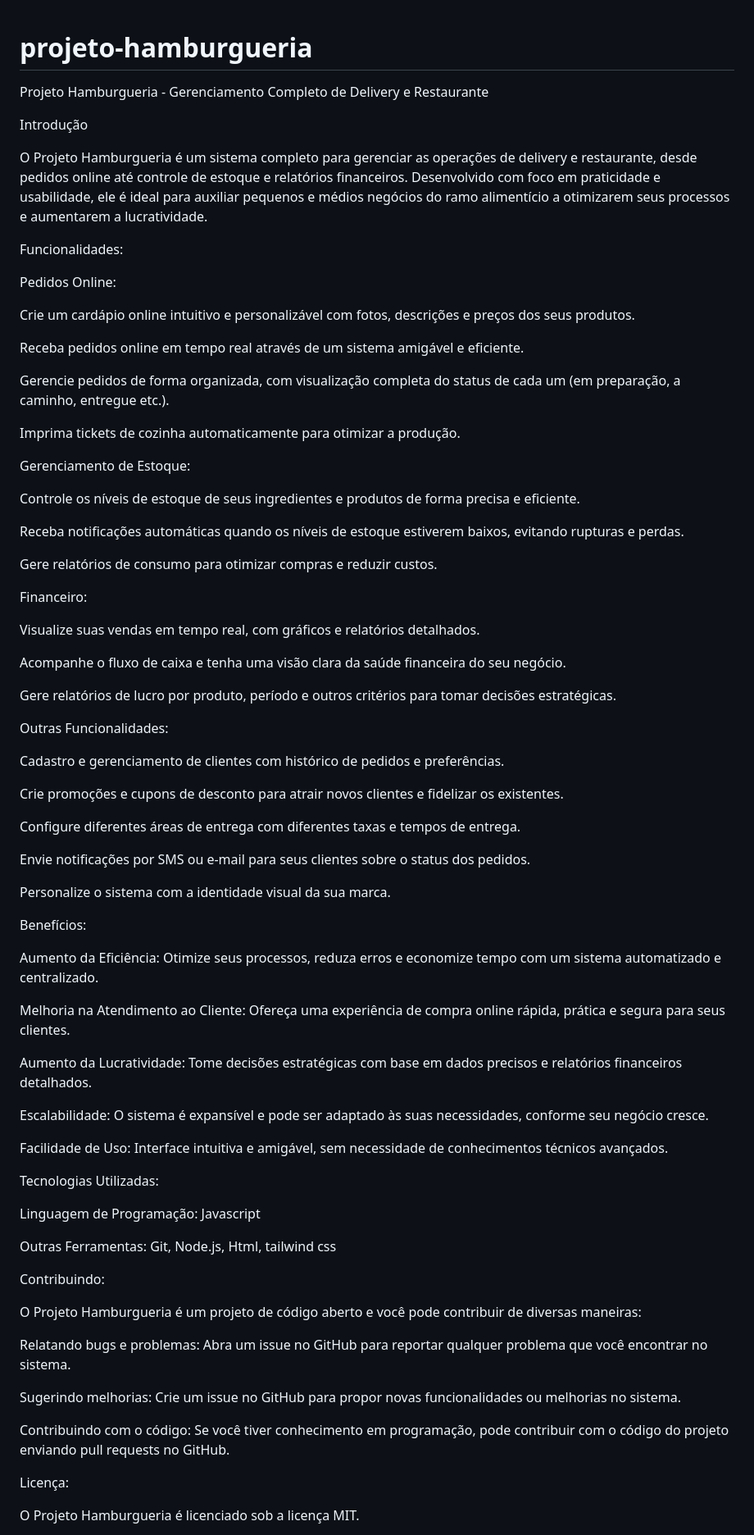
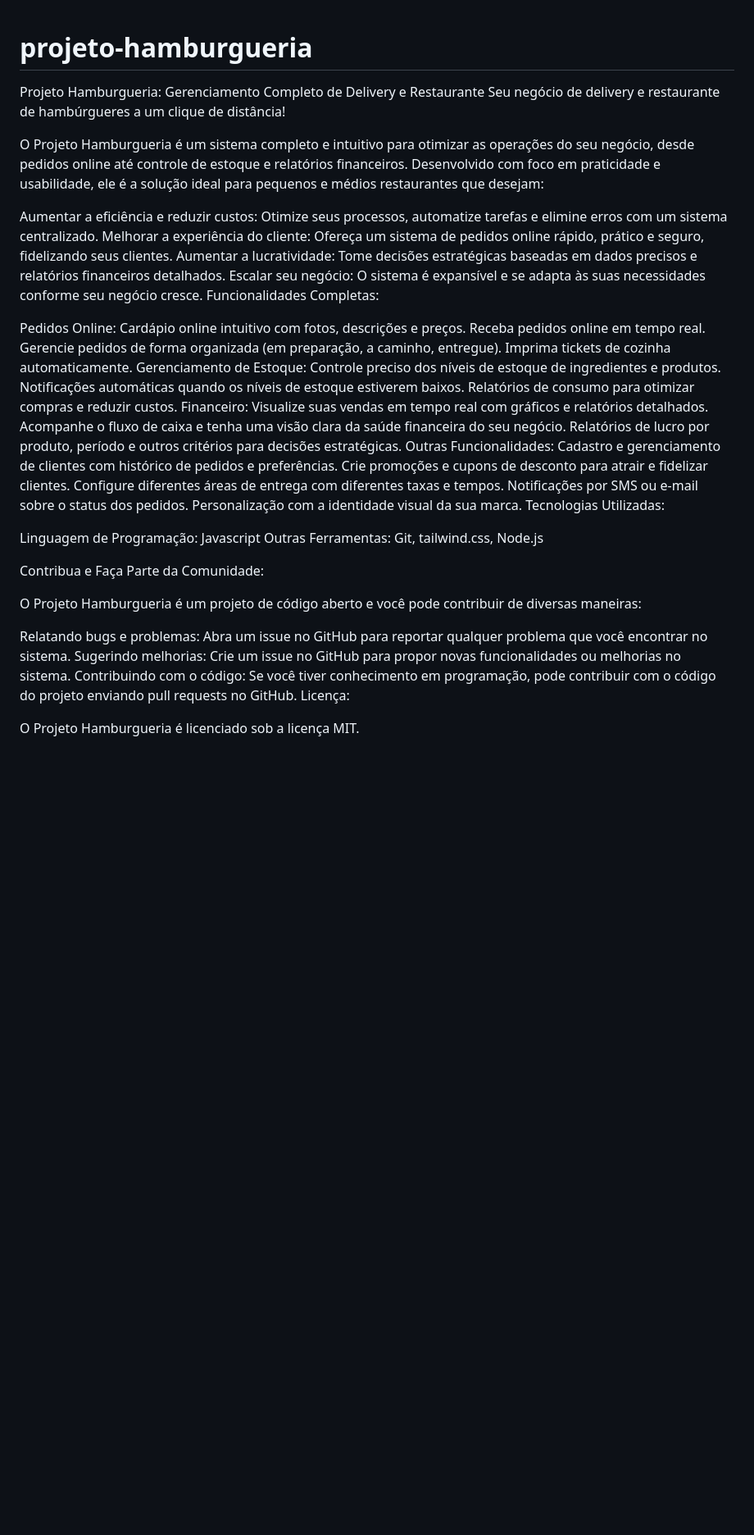
Before and after one commit to William-vale/projeto-hamburgueria, a Markdown page: README.md, the part around one of its changes. Shown at 82% size. Rendered like a GitHub page; blank space fills up the shorter version.

```diff
--- a/README.md
+++ b/README.md
@@ -1,79 +1,48 @@
 # projeto-hamburgueria
 
-Projeto Hamburgueria - Gerenciamento Completo de Delivery e Restaurante
 
-Introdução
+Projeto Hamburgueria: Gerenciamento Completo de Delivery e Restaurante
+Seu negócio de delivery e restaurante de hambúrgueres a um clique de distância!
 
-O Projeto Hamburgueria é um sistema completo para gerenciar as operações de delivery e restaurante, desde pedidos online até controle de estoque e relatórios financeiros. Desenvolvido com foco em praticidade e usabilidade, ele é ideal para auxiliar pequenos e médios negócios do ramo alimentício a otimizarem seus processos e aumentarem a lucratividade.
+O Projeto Hamburgueria é um sistema completo e intuitivo para otimizar as operações do seu negócio, desde pedidos online até controle de estoque e relatórios financeiros. Desenvolvido com foco em praticidade e usabilidade, ele é a solução ideal para pequenos e médios restaurantes que desejam:
 
-Funcionalidades:
+Aumentar a eficiência e reduzir custos: Otimize seus processos, automatize tarefas e elimine erros com um sistema centralizado.
+Melhorar a experiência do cliente: Ofereça um sistema de pedidos online rápido, prático e seguro, fidelizando seus clientes.
+Aumentar a lucratividade: Tome decisões estratégicas baseadas em dados precisos e relatórios financeiros detalhados.
+Escalar seu negócio: O sistema é expansível e se adapta às suas necessidades conforme seu negócio cresce.
+Funcionalidades Completas:
 
 Pedidos Online:
-
-Crie um cardápio online intuitivo e personalizável com fotos, descrições e preços dos seus produtos.
-
-Receba pedidos online em tempo real através de um sistema amigável e eficiente.
-
-Gerencie pedidos de forma organizada, com visualização completa do status de cada um (em preparação, a caminho, entregue etc.).
-
-Imprima tickets de cozinha automaticamente para otimizar a produção.
-
+Cardápio online intuitivo com fotos, descrições e preços.
+Receba pedidos online em tempo real.
+Gerencie pedidos de forma organizada (em preparação, a caminho, entregue).
+Imprima tickets de cozinha automaticamente.
 Gerenciamento de Estoque:
-
-Controle os níveis de estoque de seus ingredientes e produtos de forma precisa e eficiente.
-
-Receba notificações automáticas quando os níveis de estoque estiverem baixos, evitando rupturas e perdas.
-
-Gere relatórios de consumo para otimizar compras e reduzir custos.
-
+Controle preciso dos níveis de estoque de ingredientes e produtos.
+Notificações automáticas quando os níveis de estoque estiverem baixos.
+Relatórios de consumo para otimizar compras e reduzir custos.
 Financeiro:
-
-Visualize suas vendas em tempo real, com gráficos e relatórios detalhados.
-
+Visualize suas vendas em tempo real com gráficos e relatórios detalhados.
 Acompanhe o fluxo de caixa e tenha uma visão clara da saúde financeira do seu negócio.
-
-Gere relatórios de lucro por produto, período e outros critérios para tomar decisões estratégicas.
-
+Relatórios de lucro por produto, período e outros critérios para decisões estratégicas.
 Outras Funcionalidades:
-
 Cadastro e gerenciamento de clientes com histórico de pedidos e preferências.
-
-Crie promoções e cupons de desconto para atrair novos clientes e fidelizar os existentes.
-
-Configure diferentes áreas de entrega com diferentes taxas e tempos de entrega.
-
-Envie notificações por SMS ou e-mail para seus clientes sobre o status dos pedidos.
-
-Personalize o sistema com a identidade visual da sua marca.
-
-Benefícios:
-
-Aumento da Eficiência: Otimize seus processos, reduza erros e economize tempo com um sistema automatizado e centralizado.
-
-Melhoria na Atendimento ao Cliente: Ofereça uma experiência de compra online rápida, prática e segura para seus clientes.
-
-Aumento da Lucratividade: Tome decisões estratégicas com base em dados precisos e relatórios financeiros detalhados.
-
-Escalabilidade: O sistema é expansível e pode ser adaptado às suas necessidades, conforme seu negócio cresce.
-
-Facilidade de Uso: Interface intuitiva e amigável, sem necessidade de conhecimentos técnicos avançados.
-
+Crie promoções e cupons de desconto para atrair e fidelizar clientes.
+Configure diferentes áreas de entrega com diferentes taxas e tempos.
+Notificações por SMS ou e-mail sobre o status dos pedidos.
+Personalização com a identidade visual da sua marca.
 Tecnologias Utilizadas:
 
 Linguagem de Programação: Javascript
+Outras Ferramentas: Git, tailwind.css, Node.js
 
-Outras Ferramentas: Git, Node.js, Html, tailwind css
-
-Contribuindo:
+Contribua e Faça Parte da Comunidade:
 
 O Projeto Hamburgueria é um projeto de código aberto e você pode contribuir de diversas maneiras:
 
 Relatando bugs e problemas: Abra um issue no GitHub para reportar qualquer problema que você encontrar no sistema.
-
 Sugerindo melhorias: Crie um issue no GitHub para propor novas funcionalidades ou melhorias no sistema.
-
 Contribuindo com o código: Se você tiver conhecimento em programação, pode contribuir com o código do projeto enviando pull requests no GitHub.
-
 Licença:
 
 O Projeto Hamburgueria é licenciado sob a licença MIT.
```
Also changed, not shown: other parts of README.md (+1 -1 lines).
